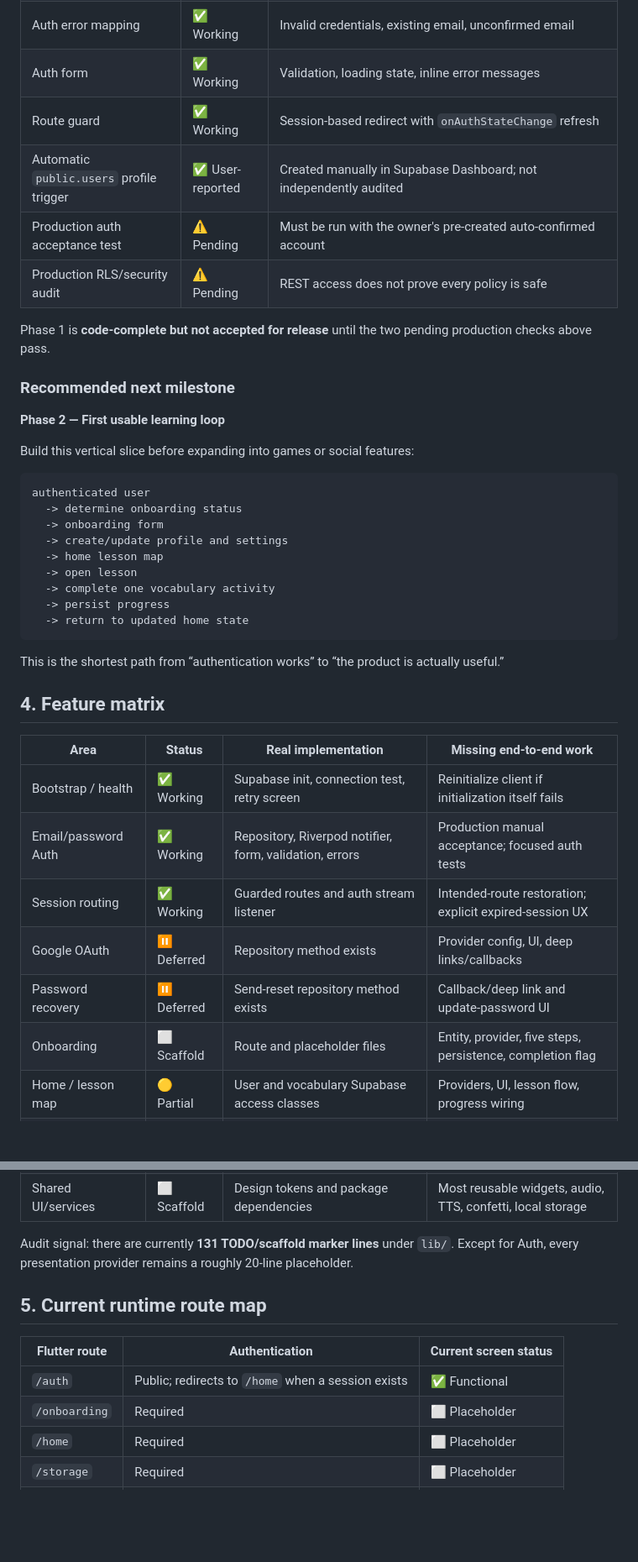
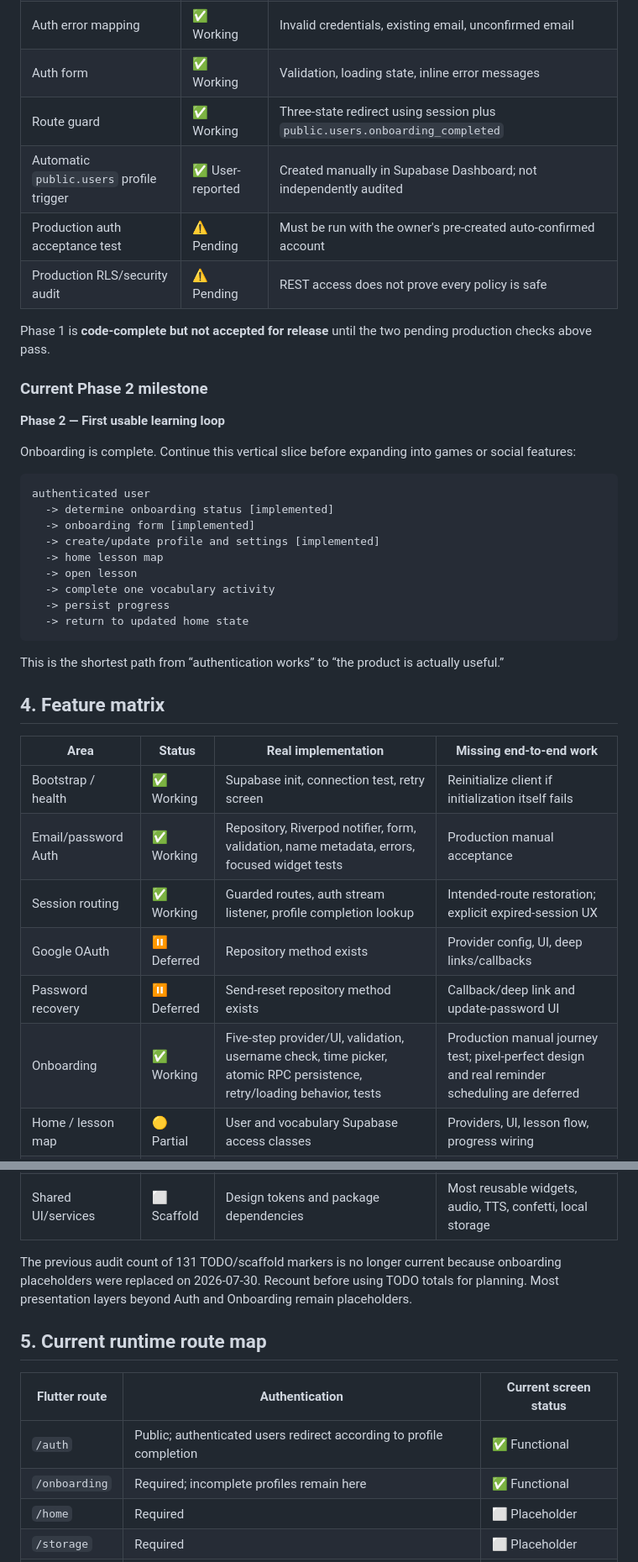
Before and after one commit to emtonny/CapyVocabApp, a Markdown page: PROJECT_STATUS.md, 2 parts joined by grey strips. Shown at 84% size. Drawn GitHub-style; blank space fills up the shorter version.

````diff
--- a/PROJECT_STATUS.md
+++ b/PROJECT_STATUS.md
@@ -73,7 +133,7 @@ adapters, but most rooms behind that front door have not been built.
 | Riverpod auth state | ✅ Working | `AsyncValue<Session?>` |
 | Auth error mapping | ✅ Working | Invalid credentials, existing email, unconfirmed email |
 | Auth form | ✅ Working | Validation, loading state, inline error messages |
-| Route guard | ✅ Working | Session-based redirect with `onAuthStateChange` refresh |
+| Route guard | ✅ Working | Three-state redirect using session plus `public.users.onboarding_completed` |
 | Automatic `public.users` profile trigger | ✅ User-reported | Created manually in Supabase Dashboard; not independently audited |
 | Production auth acceptance test | ⚠️ Pending | Must be run with the owner's pre-created auto-confirmed account |
 | Production RLS/security audit | ⚠️ Pending | REST access does not prove every policy is safe |
@@ -81,17 +141,18 @@ adapters, but most rooms behind that front door have not been built.
 Phase 1 is **code-complete but not accepted for release** until the two
 pending production checks above pass.
 
-### Recommended next milestone
+### Current Phase 2 milestone
 
 **Phase 2 — First usable learning loop**
 
-Build this vertical slice before expanding into games or social features:
+Onboarding is complete. Continue this vertical slice before expanding into
+games or social features:
 
 ```text
 authenticated user
-  -> determine onboarding status
-  -> onboarding form
-  -> create/update profile and settings
+  -> determine onboarding status [implemented]
+  -> onboarding form [implemented]
+  -> create/update profile and settings [implemented]
   -> home lesson map
   -> open lesson
   -> complete one vocabulary activity
@@ -107,11 +168,11 @@ actually useful.”
 | Area | Status | Real implementation | Missing end-to-end work |
 | --- | --- | --- | --- |
 | Bootstrap / health | ✅ Working | Supabase init, connection test, retry screen | Reinitialize client if initialization itself fails |
-| Email/password Auth | ✅ Working | Repository, Riverpod notifier, form, validation, errors | Production manual acceptance; focused auth tests |
-| Session routing | ✅ Working | Guarded routes and auth stream listener | Intended-route restoration; explicit expired-session UX |
+| Email/password Auth | ✅ Working | Repository, Riverpod notifier, form, validation, name metadata, errors, focused widget tests | Production manual acceptance |
+| Session routing | ✅ Working | Guarded routes, auth stream listener, profile completion lookup | Intended-route restoration; explicit expired-session UX |
 | Google OAuth | ⏸ Deferred | Repository method exists | Provider config, UI, deep links/callbacks |
 | Password recovery | ⏸ Deferred | Send-reset repository method exists | Callback/deep link and update-password UI |
-| Onboarding | ⬜ Scaffold | Route and placeholder files | Entity, provider, five steps, persistence, completion flag |
+| Onboarding | ✅ Working | Five-step provider/UI, validation, username check, time picker, atomic RPC persistence, retry/loading behavior, tests | Production manual journey test; pixel-perfect design and real reminder scheduling are deferred |
 | Home / lesson map | 🟡 Partial | User and vocabulary Supabase access classes | Providers, UI, lesson flow, progress wiring |
 | AI photo scan | 🟡 Partial | Gemini HTTP service, image compression, storage wrapper | Secure backend proxy, entities, provider, scan UI, album flow |
 | Photo mini-games | ⬜ Scaffold | Routes/files and dependencies | Game state, questions, scoring, UI, persistence |
@@ -124,16 +185,17 @@ actually useful.”
 | Shared navigation | ⬜ Scaffold | File exists | Bottom navigation and feature entry points |
 | Shared UI/services | ⬜ Scaffold | Design tokens and package dependencies | Most reusable widgets, audio, TTS, confetti, local storage |
 
-Audit signal: there are currently **131 TODO/scaffold marker lines** under
-`lib/`. Except for Auth, every presentation provider remains a roughly
-20-line placeholder.
+The previous audit count of 131 TODO/scaffold markers is no longer current
+because onboarding placeholders were replaced on 2026-07-30. Recount before
+using TODO totals for planning. Most presentation layers beyond Auth and
+Onboarding remain placeholders.
 
 ## 5. Current runtime route map
 
 | Flutter route | Authentication | Current screen status |
 | --- | --- | --- |
-| `/auth` | Public; redirects to `/home` when a session exists | ✅ Functional |
-| `/onboarding` | Required | ⬜ Placeholder |
+| `/auth` | Public; authenticated users redirect according to profile completion | ✅ Functional |
+| `/onboarding` | Required; incomplete profiles remain here | ✅ Functional |
 | `/home` | Required | ⬜ Placeholder |
 | `/storage` | Required | ⬜ Placeholder |
 | `/solo-arena` | Required | ⬜ Placeholder |
````
Also changed, not shown: other parts of PROJECT_STATUS.md (+111 -24 lines).
